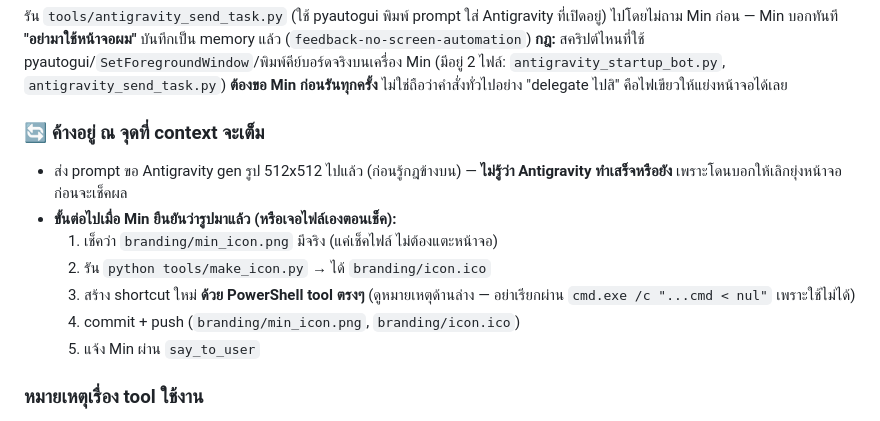
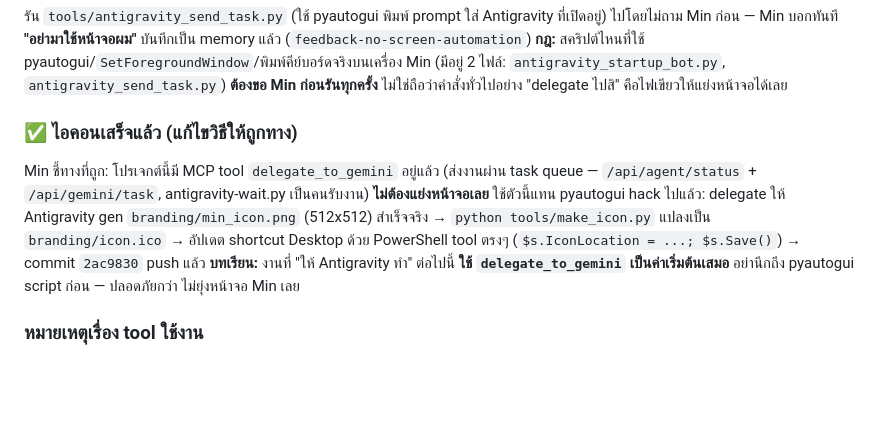
Before and after one commit to minmin2017/powerFull_noteXai, a Markdown page: HANDOFF.md, the part around the change. GitHub-like rendering; blank space fills up the shorter version.

Commit message:
HANDOFF: record delegate_to_gemini as the right way to hand tasks to Antigravity

```diff
--- a/HANDOFF.md
+++ b/HANDOFF.md
@@ -25,14 +25,14 @@
 รัน `tools/antigravity_send_task.py` (ใช้ pyautogui พิมพ์ prompt ใส่ Antigravity ที่เปิดอยู่) ไปโดยไม่ถาม Min ก่อน — Min บอกทันที **"อย่ามาใช้หน้าจอผม"** บันทึกเป็น memory แล้ว (`feedback-no-screen-automation`)
 **กฎ:** สคริปต์ไหนที่ใช้ pyautogui/`SetForegroundWindow`/พิมพ์คีย์บอร์ดจริงบนเครื่อง Min (มีอยู่ 2 ไฟล์: `antigravity_startup_bot.py`, `antigravity_send_task.py`) **ต้องขอ Min ก่อนรันทุกครั้ง** ไม่ใช่ถือว่าคำสั่งทั่วไปอย่าง "delegate ไปสิ" คือไฟเขียวให้แย่งหน้าจอได้เลย
 
-### 🔄 ค้างอยู่ ณ จุดที่ context จะเต็ม
-- ส่ง prompt ขอ Antigravity gen รูป 512x512 ไปแล้ว (ก่อนรู้กฎข้างบน) — **ไม่รู้ว่า Antigravity ทำเสร็จหรือยัง** เพราะโดนบอกให้เลิกยุ่งหน้าจอก่อนจะเช็คผล
-- **ขั้นต่อไปเมื่อ Min ยืนยันว่ารูปมาแล้ว (หรือเจอไฟล์เองตอนเช็ค):**
-  1. เช็คว่า `branding/min_icon.png` มีจริง (แค่เช็คไฟล์ ไม่ต้องแตะหน้าจอ)
-  2. รัน `python tools/make_icon.py` → ได้ `branding/icon.ico`
-  3. สร้าง shortcut ใหม่ **ด้วย PowerShell tool ตรงๆ** (ดูหมายเหตุด้านล่าง — อย่าเรียกผ่าน `cmd.exe /c "...cmd < nul"` เพราะใช้ไม่ได้)
-  4. commit + push (`branding/min_icon.png`, `branding/icon.ico`)
-  5. แจ้ง Min ผ่าน `say_to_user`
+### ✅ ไอคอนเสร็จแล้ว (แก้ไขวิธีให้ถูกทาง)
+Min ชี้ทางที่ถูก: โปรเจกต์นี้มี MCP tool `delegate_to_gemini` อยู่แล้ว (ส่งงานผ่าน task queue —
+`/api/agent/status` + `/api/gemini/task`, antigravity-wait.py เป็นคนรับงาน) **ไม่ต้องแย่งหน้าจอเลย**
+ใช้ตัวนี้แทน pyautogui hack ไปแล้ว: delegate ให้ Antigravity gen `branding/min_icon.png` (512x512)
+สำเร็จจริง → `python tools/make_icon.py` แปลงเป็น `branding/icon.ico` → อัปเดต shortcut Desktop
+ด้วย PowerShell tool ตรงๆ (`$s.IconLocation = ...; $s.Save()`) → commit `2ac9830` push แล้ว
+**บทเรียน:** งานที่ "ให้ Antigravity ทำ" ต่อไปนี้ **ใช้ `delegate_to_gemini` เป็นค่าเริ่มต้นเสมอ**
+อย่านึกถึง pyautogui script ก่อน — ปลอดภัยกว่า ไม่ยุ่งหน้าจอ Min เลย
 
 ### หมายเหตุเรื่อง tool ใช้งาน
 - รัน `.cmd` ที่มี `pause` ผ่าน `cmd.exe /c "script.cmd < nul"` จาก git-bash **ใช้ไม่ได้** (เปิด shell interactive เฉยๆ ไม่รันสคริปต์จริง) — ถ้าต้องสร้าง shortcut/ทำงานที่เดิมอยู่ใน `.cmd` ให้ **เรียก PowerShell command ตรงๆ** แทนดีกว่า (ใช้ PowerShell tool ได้เลย ไม่ต้องอ้อมผ่าน cmd wrapper)
```
